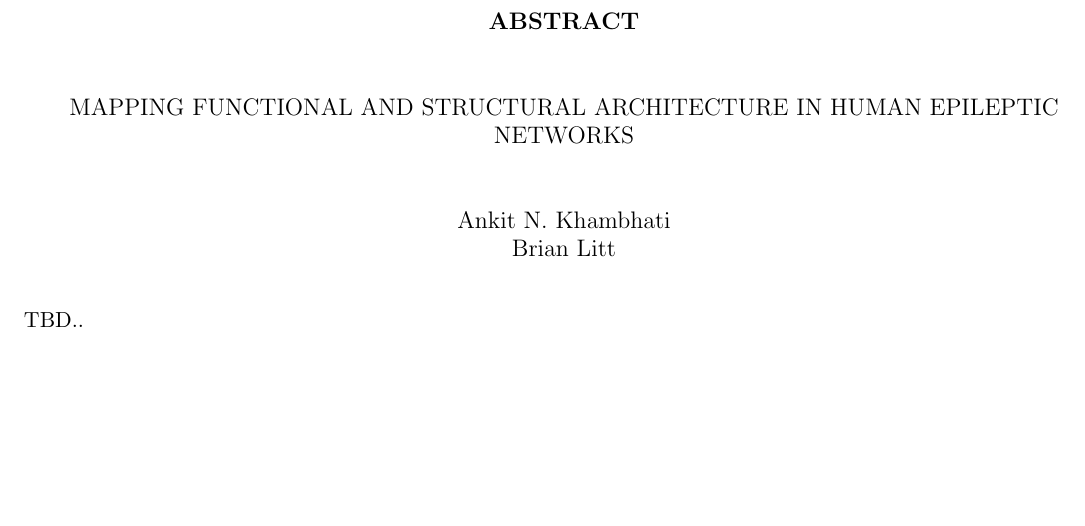
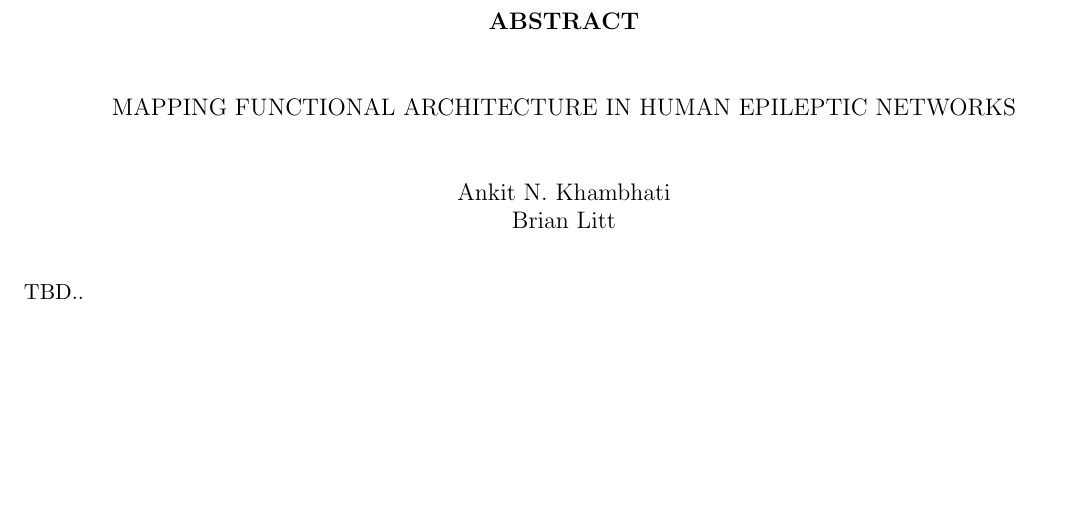
Before and after one commit to akhambhati/phd_doc_proposal, a LaTeX thesis (proposal.tex): part of page 3 of 5, cut so that both start at the same text. Compiled offline with pdfLaTeX.

Commit message:
Changed title

```diff
--- a/proposal.tex
+++ b/proposal.tex
@@ -22,7 +22,7 @@
 
 \input{commands}
 
-\newcommand{\mytitle}{Mapping Functional and Structural Architecture in Human Epileptic Networks}
+\newcommand{\mytitle}{Mapping Functional Architecture in Human Epileptic Networks}
 
 \title{\mytitle}
 \author{Ankit N. Khambhati}
```
